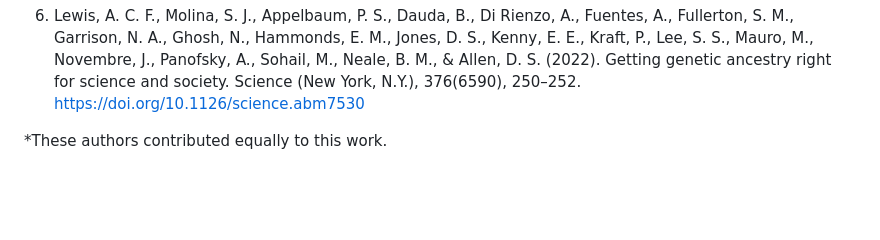
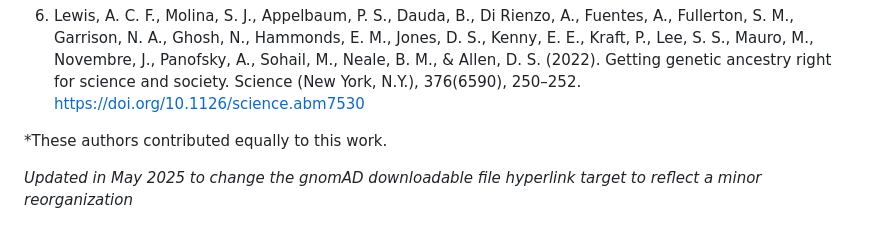
Before and after one commit to broadinstitute/gnomad-blog, a Markdown page: content/posts/2024-10-local-ancestry-inference-for-african-african-american-samples-in-gnomad.md, the part around the change. GitHub-like rendering; blank space fills up the shorter version.

Commit message:
fixup: add note about change

```diff
--- a/content/posts/2024-10-local-ancestry-inference-for-african-african-american-samples-in-gnomad.md
+++ b/content/posts/2024-10-local-ancestry-inference-for-african-african-american-samples-in-gnomad.md
@@ -51,3 +51,5 @@ By calculating and releasing LAI-informed data, we provide a higher-resolution v
 6. Lewis, A. C. F., Molina, S. J., Appelbaum, P. S., Dauda, B., Di Rienzo, A., Fuentes, A., Fullerton, S. M., Garrison, N. A., Ghosh, N., Hammonds, E. M., Jones, D. S., Kenny, E. E., Kraft, P., Lee, S. S., Mauro, M., Novembre, J., Panofsky, A., Sohail, M., Neale, B. M., & Allen, D. S. (2022). Getting genetic ancestry right for science and society. Science (New York, N.Y.), 376(6590), 250–252. <https://doi.org/10.1126/science.abm7530>
 
 \*These authors contributed equally to this work.
+
+*Updated in May 2025 to change the gnomAD downloadable file hyperlink target to reflect a minor reorganization*
```
